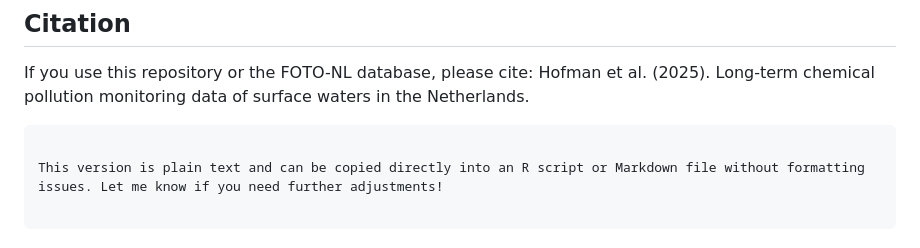
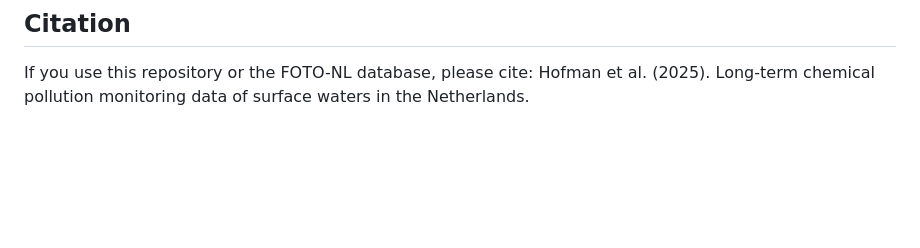
Before and after one commit to rivm-syso/FOTO-NL, a Markdown page: README.md, the part around the change. Rendered like a GitHub page; blank space fills up the shorter version.

Commit message:
Update README.md
fixed little error

````diff
--- a/README.md
+++ b/README.md
@@ -113,9 +113,3 @@ Corresponding Authors:
 ## Citation
 
 If you use this repository or the FOTO-NL database, please cite: Hofman et al. (2025). Long-term chemical pollution monitoring data of surface waters in the Netherlands.
-
-```{vbnet}
-
-This version is plain text and can be copied directly into an R script or Markdown file without formatting issues. Let me know if you need further adjustments!
-
-```
````
